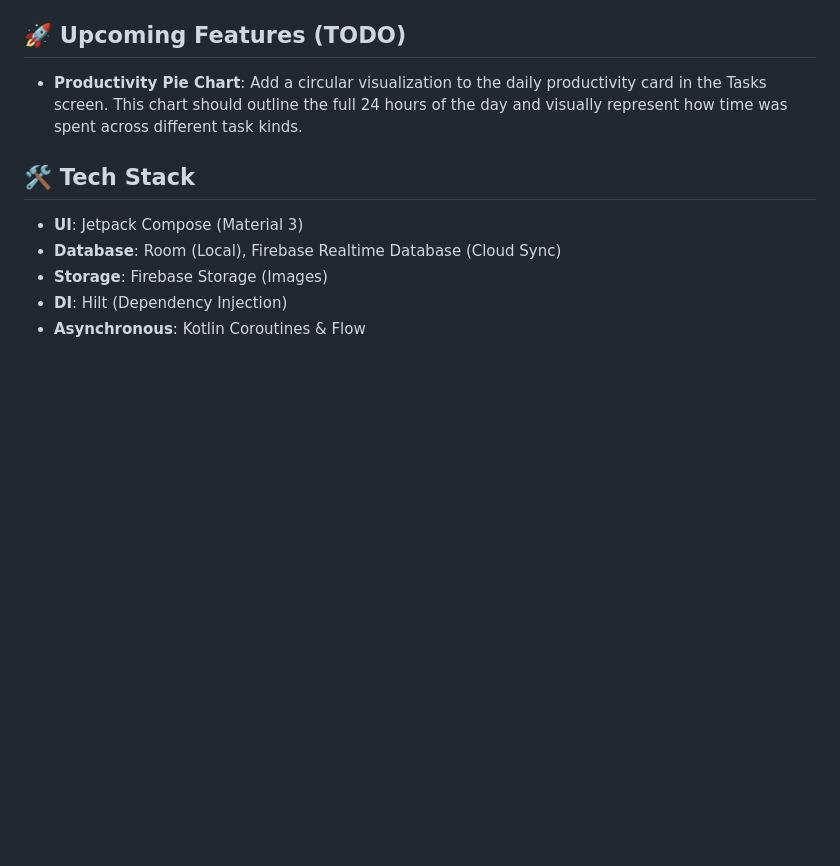
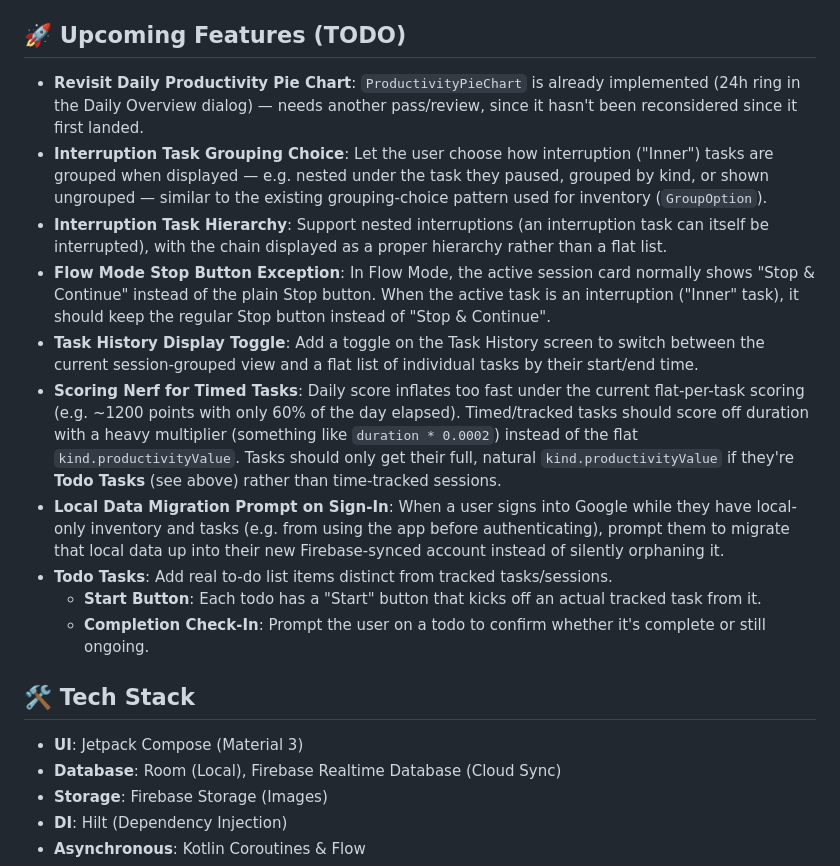
Before and after one commit to SquireofNowhere/InventoriaKotlin, a Markdown page: README.md, the part around the change. Rendered like a GitHub page; blank space fills up the shorter version.

Commit message:
Expand upcoming-features TODO list in README
Replace the single pie-chart entry with the current backlog: interruption
task grouping/hierarchy, Flow Mode stop-button exception, task history
display toggle, timed-task scoring nerf, local data migration on sign-in,
and Todo Tasks.

Co-Authored-By: Claude Opus 5 <noreply@anthropic.com>

```diff
--- a/README.md
+++ b/README.md
@@ -57,7 +57,16 @@ Modern Inventory & Task Tracking Management for Android. Built with Jetpack Comp
 *   **Modern Material 3 UI**: Clean, responsive interface with Dark Mode support and dynamic theming.
 
 ## 🚀 Upcoming Features (TODO)
-*   **Productivity Pie Chart**: Add a circular visualization to the daily productivity card in the Tasks screen. This chart should outline the full 24 hours of the day and visually represent how time was spent across different task kinds.
+*   **Revisit Daily Productivity Pie Chart**: `ProductivityPieChart` is already implemented (24h ring in the Daily Overview dialog) — needs another pass/review, since it hasn't been reconsidered since it first landed.
+*   **Interruption Task Grouping Choice**: Let the user choose how interruption ("Inner") tasks are grouped when displayed — e.g. nested under the task they paused, grouped by kind, or shown ungrouped — similar to the existing grouping-choice pattern used for inventory (`GroupOption`).
+*   **Interruption Task Hierarchy**: Support nested interruptions (an interruption task can itself be interrupted), with the chain displayed as a proper hierarchy rather than a flat list.
+*   **Flow Mode Stop Button Exception**: In Flow Mode, the active session card normally shows "Stop & Continue" instead of the plain Stop button. When the active task is an interruption ("Inner" task), it should keep the regular Stop button instead of "Stop & Continue".
+*   **Task History Display Toggle**: Add a toggle on the Task History screen to switch between the current session-grouped view and a flat list of individual tasks by their start/end time.
+*   **Scoring Nerf for Timed Tasks**: Daily score inflates too fast under the current flat-per-task scoring (e.g. ~1200 points with only 60% of the day elapsed). Timed/tracked tasks should score off duration with a heavy multiplier (something like `duration * 0.0002`) instead of the flat `kind.productivityValue`. Tasks should only get their full, natural `kind.productivityValue` if they're **Todo Tasks** (see above) rather than time-tracked sessions.
+*   **Local Data Migration Prompt on Sign-In**: When a user signs into Google while they have local-only inventory and tasks (e.g. from using the app before authenticating), prompt them to migrate that local data up into their new Firebase-synced account instead of silently orphaning it.
+*   **Todo Tasks**: Add real to-do list items distinct from tracked tasks/sessions.
+    *   **Start Button**: Each todo has a "Start" button that kicks off an actual tracked task from it.
+    *   **Completion Check-In**: Prompt the user on a todo to confirm whether it's complete or still ongoing.
 
 ## 🛠️ Tech Stack
 - **UI**: Jetpack Compose (Material 3)
```
